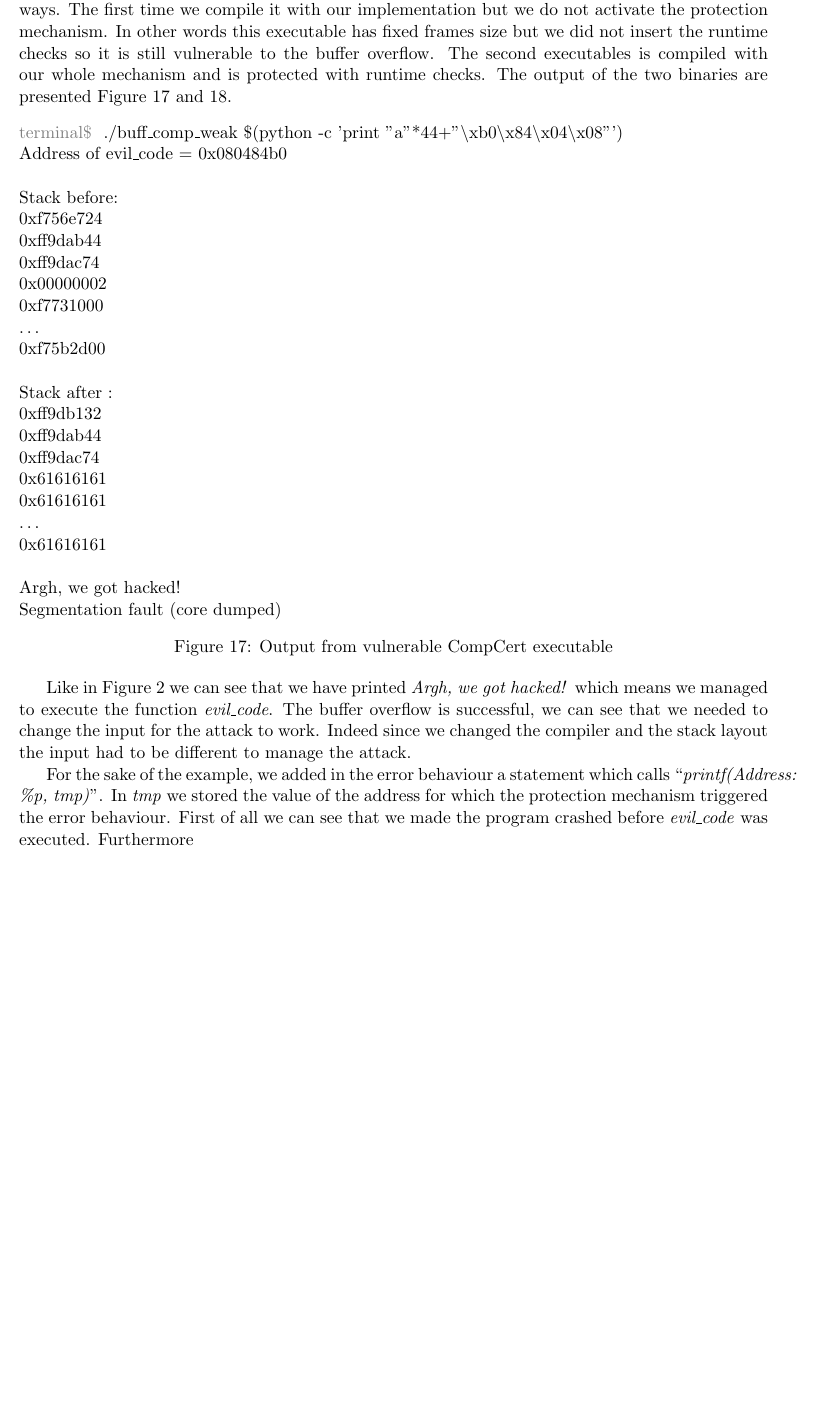
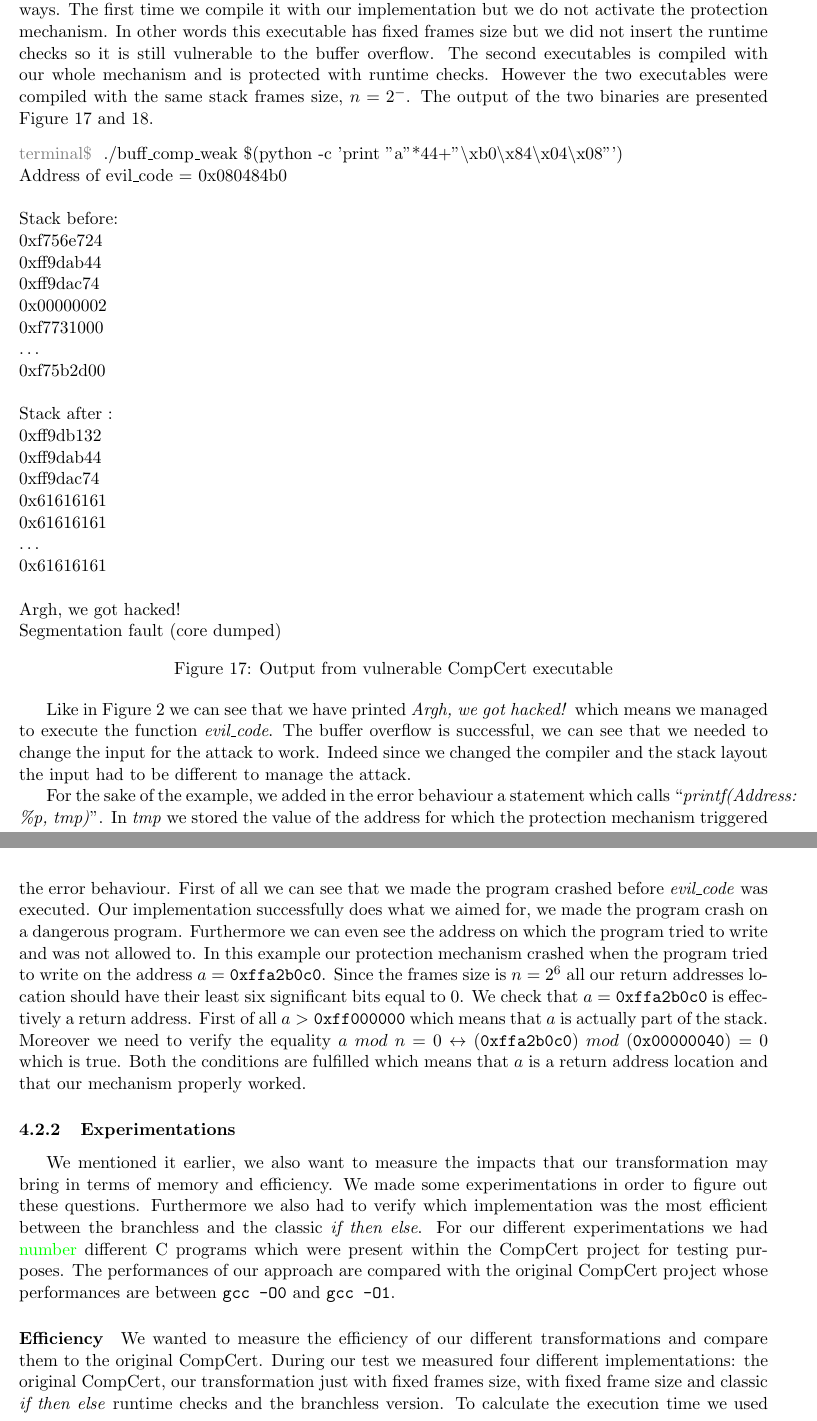
Before and after one commit to YaZko/rapport_de_ouf, a LaTeX document (rapport.tex): part of page 27 of 28 before the commit and two parts of pages 27 and 28 of 29 after it, the two joined at a grey line, cut so that both start at the same text, the shorter picture padded with empty space. Compiled offline with pdfLaTeX.

Commit message:
Rush time!

```diff
--- a/rapport.tex
+++ b/rapport.tex
@@ -826,7 +825,10 @@ For the example we are going to confront the buffer overflow presented Figure~\r
 
 
 To check the effectiveness of our approach we compile the buffer overflow in two different ways.
-The first time we compile it with our implementation but we do not activate the protection mechanism. In other words this executable has fixed frames size but we did not insert the runtime checks so it is still vulnerable to the buffer overflow. The second executables is compiled with our whole mechanism and is protected with runtime checks.
+The first time we compile it with our implementation but we do not activate the protection mechanism.
+In other words this executable has fixed frames size but we did not insert the runtime checks so it is still vulnerable to the buffer overflow.
+The second executables is compiled with our whole mechanism and is protected with runtime checks.
+However the two executables were compiled with the same stack frames size, $n=2^-$.
 The output of the two binaries are presented Figure~\ref{output_weak}~and~\ref{output_protected}.
 
 \begin{figure}[!ht]
@@ -883,4 +885,21 @@ Segmentation fault (core dumped)
 \end{figure}
 
 For the sake of the example, we added in the error behaviour a statement which calls  ``\textit{printf(Address: \%p, tmp)}''. In \textit{tmp} we stored the value of the address for which the protection mechanism triggered the error behaviour.
-First of all we can see that we made the program crashed before \textit{evil\_code} was executed. Furthermore
+First of all we can see that we made the program crashed before \textit{evil\_code} was executed. Our implementation successfully does what we aimed for, we made the program crash on a dangerous program.
+Furthermore we can even see the address on which the program tried to write and was not allowed to. In this example our protection mechanism crashed when the program tried to write on the address $a=\texttt{0xffa2b0c0}$.
+Since the frames size is $n=2^6$ all our return addresses location should have their least six significant bits equal to 0.
+We check that $a=\texttt{0xffa2b0c0}$ is effectively a return address. First of all $a>\texttt{0xff000000}$ which means that $a$ is actually part of the stack. Moreover we need to verify the equality $a~mod~n=0 \leftrightarrow (\texttt{0xffa2b0c0})~mod~(\texttt{0x00000040}) = 0$ which is true.
+Both the conditions are fulfilled which means that $a$ is a return address location and that our mechanism properly worked.
+
+
+\subsubsection{Experimentations}
+
+We mentioned it earlier, we also want to measure the impacts that our transformation may bring in terms of memory and efficiency.
+We made some experimentations in order to figure out these questions.
+Furthermore we also had to verify which implementation was the most efficient between the branchless and the classic \textit{if then else}.
+For our different experimentations we had \textcolor{green}{number} different C programs which were present within the CompCert project for testing purposes.
+The performances of our approach are compared with the original CompCert project whose performances are between \texttt{gcc -O0} and \texttt{gcc -O1}.
+
+\paragraph{Efficiency}
+We wanted to measure the efficiency of our different transformations and compare them to the original CompCert. During our test we measured four different implementations: the original CompCert, our transformation just with fixed frames size, with fixed frame size and classic \textit{if then else} runtime checks and the branchless version.
+To calculate the execution time we used the Unix utility \textit{time}.
```
Also changed, not shown: rapport.pdf, rapport.tex (15 more changed lines), 4 other files.
